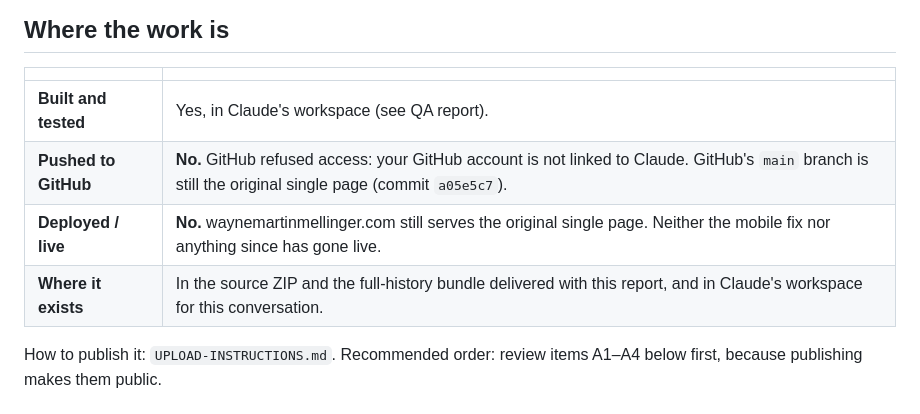
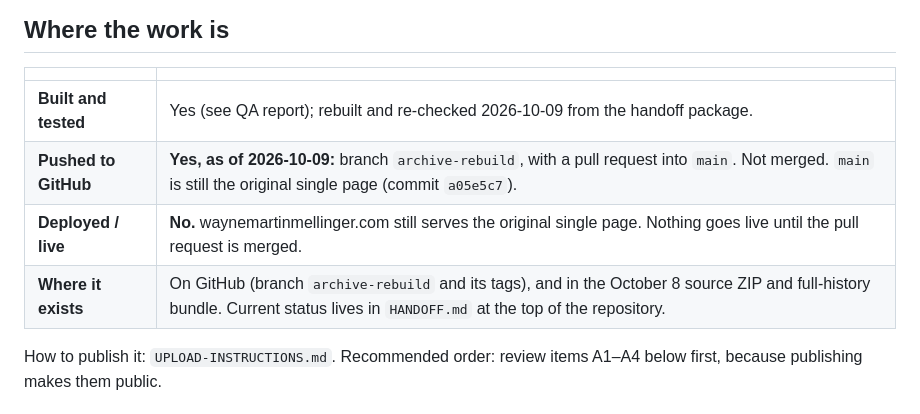
Before and after one commit to waynemellinger-bot/waynemartinmellinger.github.io, a Markdown page: docs/DECISIONS-FOR-WAYNE.md, the part around the change. Rendered like a GitHub page.

```diff
--- a/docs/DECISIONS-FOR-WAYNE.md
+++ b/docs/DECISIONS-FOR-WAYNE.md
@@ -6,10 +6,10 @@ October 7, 2026.
 
 | | |
 | --- | --- |
-| **Built and tested** | Yes, in Claude's workspace (see QA report). |
-| **Pushed to GitHub** | **No.** GitHub refused access: your GitHub account is not linked to Claude. GitHub's `main` branch is still the original single page (commit `a05e5c7`). |
-| **Deployed / live** | **No.** waynemartinmellinger.com still serves the original single page. Neither the mobile fix nor anything since has gone live. |
-| **Where it exists** | In the source ZIP and the full-history bundle delivered with this report, and in Claude's workspace for this conversation. |
+| **Built and tested** | Yes (see QA report); rebuilt and re-checked 2026-10-09 from the handoff package. |
+| **Pushed to GitHub** | **Yes, as of 2026-10-09:** branch `archive-rebuild`, with a pull request into `main`. Not merged. `main` is still the original single page (commit `a05e5c7`). |
+| **Deployed / live** | **No.** waynemartinmellinger.com still serves the original single page. Nothing goes live until the pull request is merged. |
+| **Where it exists** | On GitHub (branch `archive-rebuild` and its tags), and in the October 8 source ZIP and full-history bundle. Current status lives in `HANDOFF.md` at the top of the repository. |
 
 How to publish it: `UPLOAD-INSTRUCTIONS.md`. Recommended order: review items A1–A4 below
 first, because publishing makes them public.
```
Also changed, not shown: HANDOFF.md (added, +63 -0 lines).
